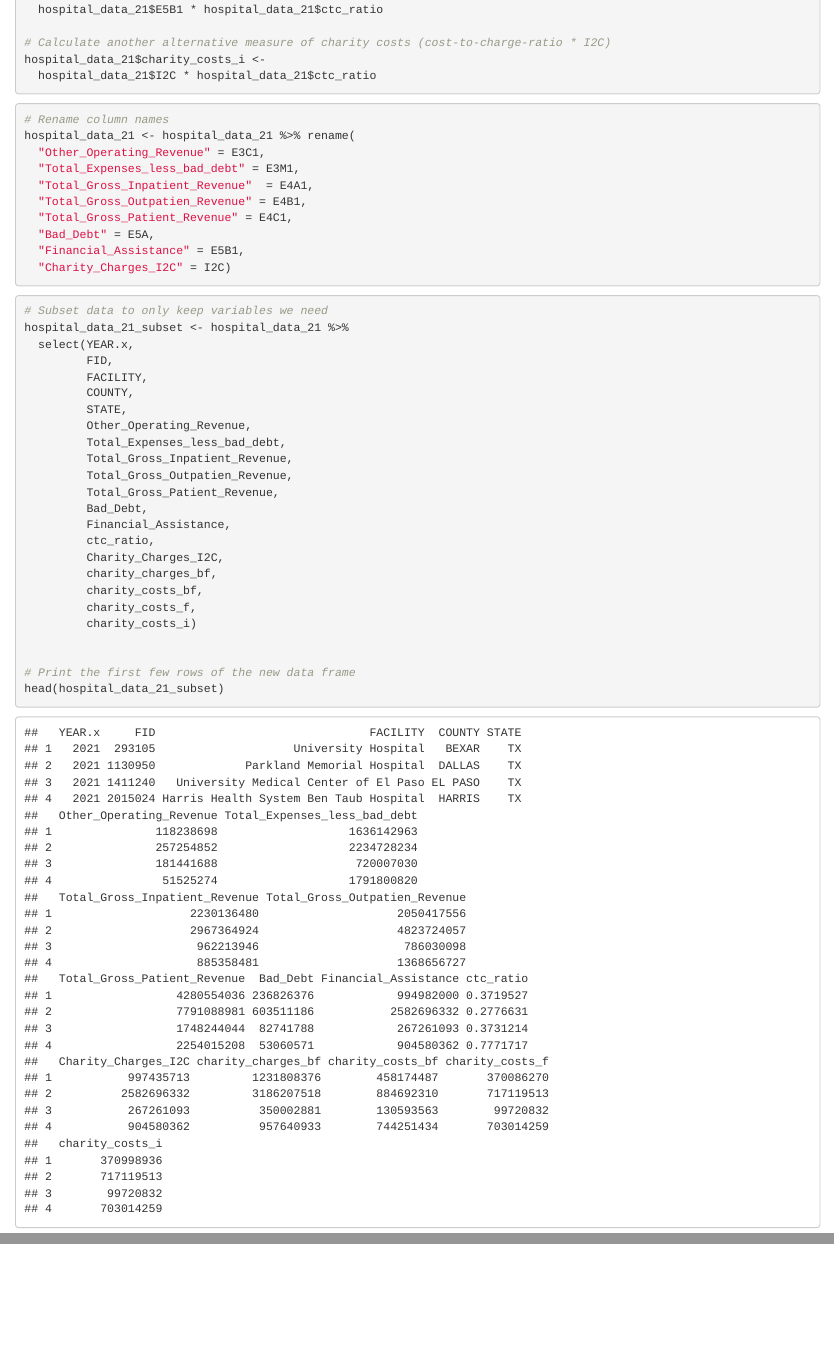
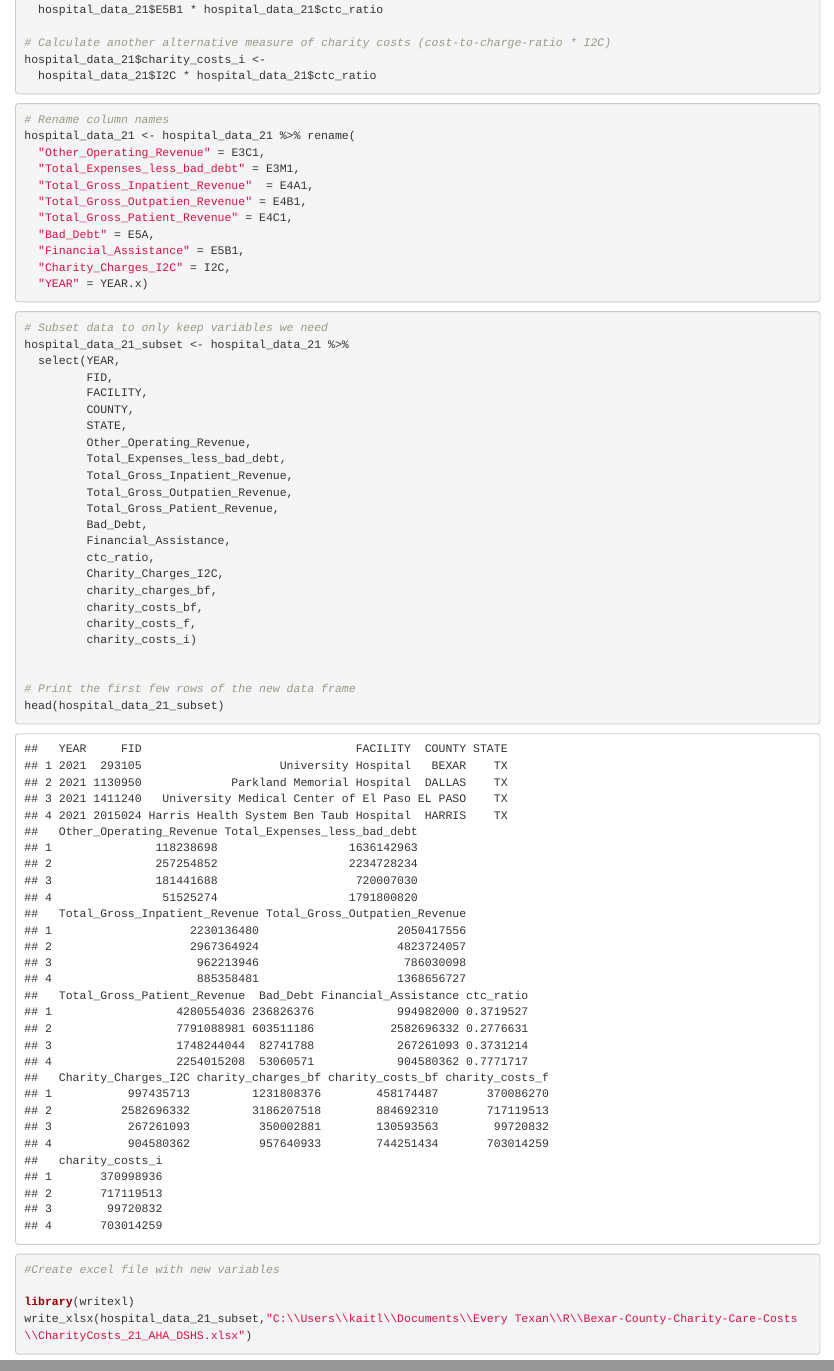
Before and after one commit to kaitlan-wong/Bexar-County-Charity-Care-Costs, an R Markdown document (Bexar County Charity Care Costs 2021.Rmd): the page in a window 1100 px wide, from 750 px down, and a second part further down, joined at a grey line. Rendered offline with R 4.5, knitr and Pandoc, with nearby package versions.

Commit message:
Added line to export data to Excel.

````diff
--- a/Bexar County Charity Care Costs 2021.Rmd
+++ b/Bexar County Charity Care Costs 2021.Rmd
@@ -114,7 +114,8 @@ hospital_data_21 <- hospital_data_21 %>% rename(
   "Total_Gross_Patient_Revenue" = E4C1,
   "Bad_Debt" = E5A,
   "Financial_Assistance" = E5B1,
-  "Charity_Charges_I2C" = I2C)
+  "Charity_Charges_I2C" = I2C,
+  "YEAR" = YEAR.x)
 
 ```
 
@@ -122,7 +123,7 @@ hospital_data_21 <- hospital_data_21 %>% rename(
 ```{r}
 # Subset data to only keep variables we need
 hospital_data_21_subset <- hospital_data_21 %>%
-  select(YEAR.x,
+  select(YEAR,
          FID,
          FACILITY,
          COUNTY,
@@ -147,3 +148,12 @@ head(hospital_data_21_subset)
 
 
 ```
+
+
+```{r}
+#Create excel file with new variables
+
+library(writexl)
+write_xlsx(hospital_data_21_subset,"C:\\Users\\kaitl\\Documents\\Every Texan\\R\\Bexar-County-Charity-Care-Costs\\CharityCosts_21_AHA_DSHS.xlsx")
+
+```
````
Also changed, not shown: CharityCosts_21_AHA_DSHS.xlsx (added).
